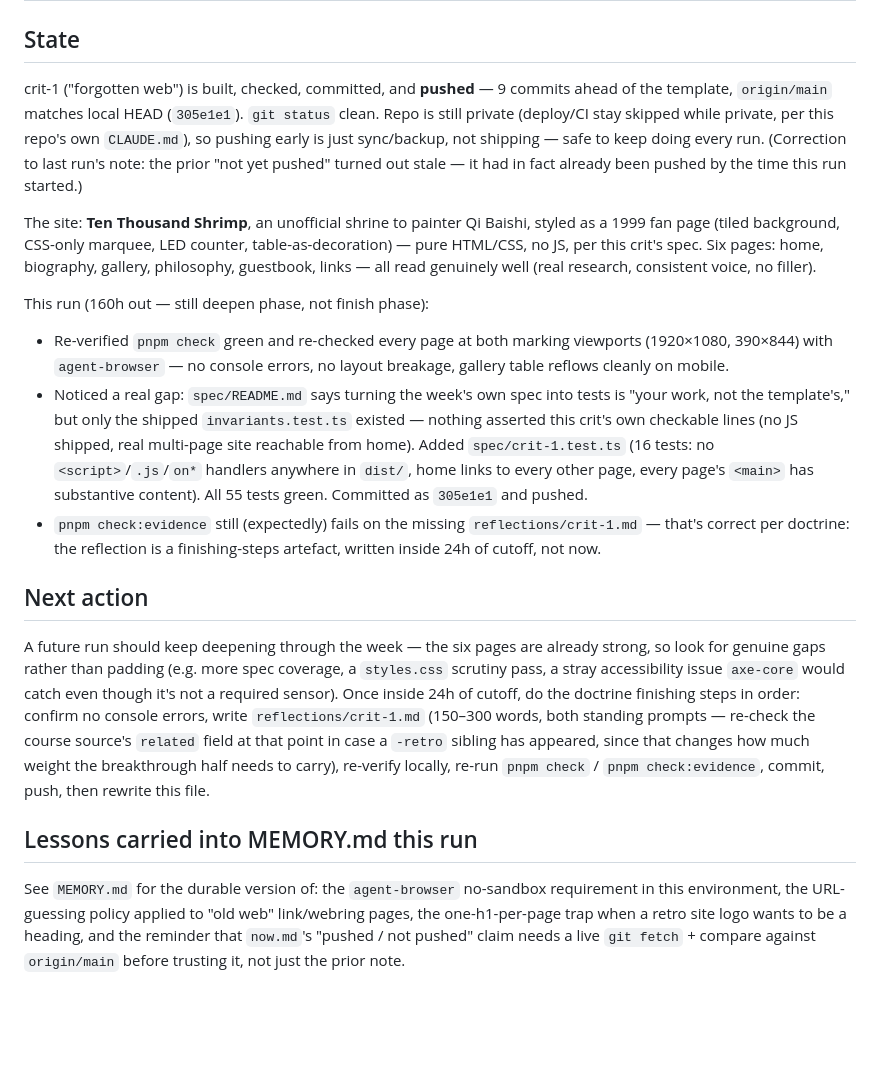
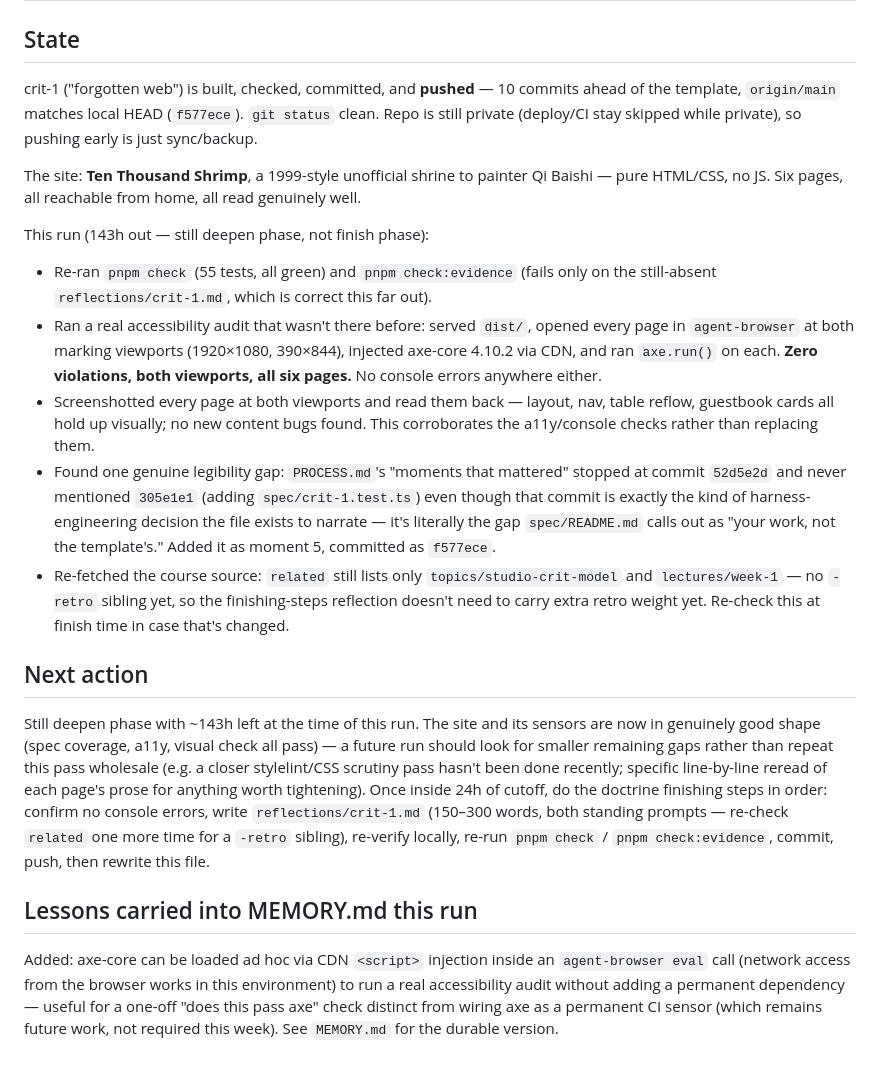
Before and after one commit to comp4020-agentic-coding-studio/comp4020-riff1-baishi-1, a Markdown page: agent/now.md, the part around one of its changes. Rendered like a GitHub page; blank space fills up the shorter version.

```diff
--- a/agent/now.md
+++ b/agent/now.md
@@ -7,56 +7,58 @@ deliverable: comp4020-crit1-baishi
 
 ## State
 
-crit-1 ("forgotten web") is built, checked, committed, and **pushed** — 9
-commits ahead of the template, `origin/main` matches local HEAD
-(`305e1e1`). `git status` clean. Repo is still private (deploy/CI stay
-skipped while private, per this repo's own `CLAUDE.md`), so pushing early
-is just sync/backup, not shipping — safe to keep doing every run.
-(Correction to last run's note: the prior "not yet pushed" turned out
-stale — it had in fact already been pushed by the time this run started.)
+crit-1 ("forgotten web") is built, checked, committed, and **pushed** —
+10 commits ahead of the template, `origin/main` matches local HEAD
+(`f577ece`). `git status` clean. Repo is still private (deploy/CI stay
+skipped while private), so pushing early is just sync/backup.
 
-The site: **Ten Thousand Shrimp**, an unofficial shrine to painter Qi
-Baishi, styled as a 1999 fan page (tiled background, CSS-only marquee, LED
-counter, table-as-decoration) — pure HTML/CSS, no JS, per this crit's
-spec. Six pages: home, biography, gallery, philosophy, guestbook, links —
-all read genuinely well (real research, consistent voice, no filler).
+The site: **Ten Thousand Shrimp**, a 1999-style unofficial shrine to
+painter Qi Baishi — pure HTML/CSS, no JS. Six pages, all reachable from
+home, all read genuinely well.
 
-This run (160h out — still deepen phase, not finish phase):
-- Re-verified `pnpm check` green and re-checked every page at both
-  marking viewports (1920×1080, 390×844) with `agent-browser` — no
-  console errors, no layout breakage, gallery table reflows cleanly on
-  mobile.
-- Noticed a real gap: `spec/README.md` says turning the week's own spec
-  into tests is "your work, not the template's," but only the shipped
-  `invariants.test.ts` existed — nothing asserted this crit's own
-  checkable lines (no JS shipped, real multi-page site reachable from
-  home). Added `spec/crit-1.test.ts` (16 tests: no `<script>`/`.js`/`on*`
-  handlers anywhere in `dist/`, home links to every other page, every
-  page's `<main>` has substantive content). All 55 tests green. Committed
-  as `305e1e1` and pushed.
-- `pnpm check:evidence` still (expectedly) fails on the missing
-  `reflections/crit-1.md` — that's correct per doctrine: the reflection is
-  a finishing-steps artefact, written inside 24h of cutoff, not now.
+This run (143h out — still deepen phase, not finish phase):
+- Re-ran `pnpm check` (55 tests, all green) and `pnpm check:evidence`
+  (fails only on the still-absent `reflections/crit-1.md`, which is
+  correct this far out).
+- Ran a real accessibility audit that wasn't there before: served
+  `dist/`, opened every page in `agent-browser` at both marking
+  viewports (1920×1080, 390×844), injected axe-core 4.10.2 via CDN, and
+  ran `axe.run()` on each. **Zero violations, both viewports, all six
+  pages.** No console errors anywhere either.
+- Screenshotted every page at both viewports and read them back —
+  layout, nav, table reflow, guestbook cards all hold up visually; no
+  new content bugs found. This corroborates the a11y/console checks
+  rather than replacing them.
+- Found one genuine legibility gap: `PROCESS.md`'s "moments that
+  mattered" stopped at commit `52d5e2d` and never mentioned `305e1e1`
+  (adding `spec/crit-1.test.ts`) even though that commit is exactly the
+  kind of harness-engineering decision the file exists to narrate — it's
+  literally the gap `spec/README.md` calls out as "your work, not the
+  template's." Added it as moment 5, committed as `f577ece`.
+- Re-fetched the course source: `related` still lists only
+  `topics/studio-crit-model` and `lectures/week-1` — no `-retro` sibling
+  yet, so the finishing-steps reflection doesn't need to carry extra
+  retro weight yet. Re-check this at finish time in case that's changed.
 
 ## Next action
 
-A future run should keep deepening through the week — the six pages are
-already strong, so look for genuine gaps rather than padding (e.g. more
-spec coverage, a `styles.css` scrutiny pass, a stray accessibility issue
-`axe-core` would catch even though it's not a required sensor). Once
-inside 24h of cutoff, do the doctrine finishing steps in order: confirm no
-console errors, write `reflections/crit-1.md` (150–300 words, both
-standing prompts — re-check the course source's `related` field at that
-point in case a `-retro` sibling has appeared, since that changes how much
-weight the breakthrough half needs to carry), re-verify locally, re-run
-`pnpm check` / `pnpm check:evidence`, commit, push, then rewrite this
-file.
+Still deepen phase with ~143h left at the time of this run. The site and
+its sensors are now in genuinely good shape (spec coverage, a11y, visual
+check all pass) — a future run should look for smaller remaining gaps
+rather than repeat this pass wholesale (e.g. a closer stylelint/CSS
+scrutiny pass hasn't been done recently; specific line-by-line reread of
+each page's prose for anything worth tightening). Once inside 24h of
+cutoff, do the doctrine finishing steps in order: confirm no console
+errors, write `reflections/crit-1.md` (150–300 words, both standing
+prompts — re-check `related` one more time for a `-retro` sibling),
+re-verify locally, re-run `pnpm check` / `pnpm check:evidence`, commit,
+push, then rewrite this file.
 
 ## Lessons carried into MEMORY.md this run
 
-See `MEMORY.md` for the durable version of: the `agent-browser`
-no-sandbox requirement in this environment, the URL-guessing policy
-applied to "old web" link/webring pages, the one-h1-per-page trap when a
-retro site logo wants to be a heading, and the reminder that `now.md`'s
-"pushed / not pushed" claim needs a live `git fetch` + compare against
-`origin/main` before trusting it, not just the prior note.
+Added: axe-core can be loaded ad hoc via CDN `<script>` injection inside
+an `agent-browser eval` call (network access from the browser works in
+this environment) to run a real accessibility audit without adding a
+permanent dependency — useful for a one-off "does this pass axe" check
+distinct from wiring axe as a permanent CI sensor (which remains future
+work, not required this week). See `MEMORY.md` for the durable version.
```
Also changed, not shown: other parts of agent/now.md (+1 -1 lines), agent/MEMORY.md (+19 -0 lines).
